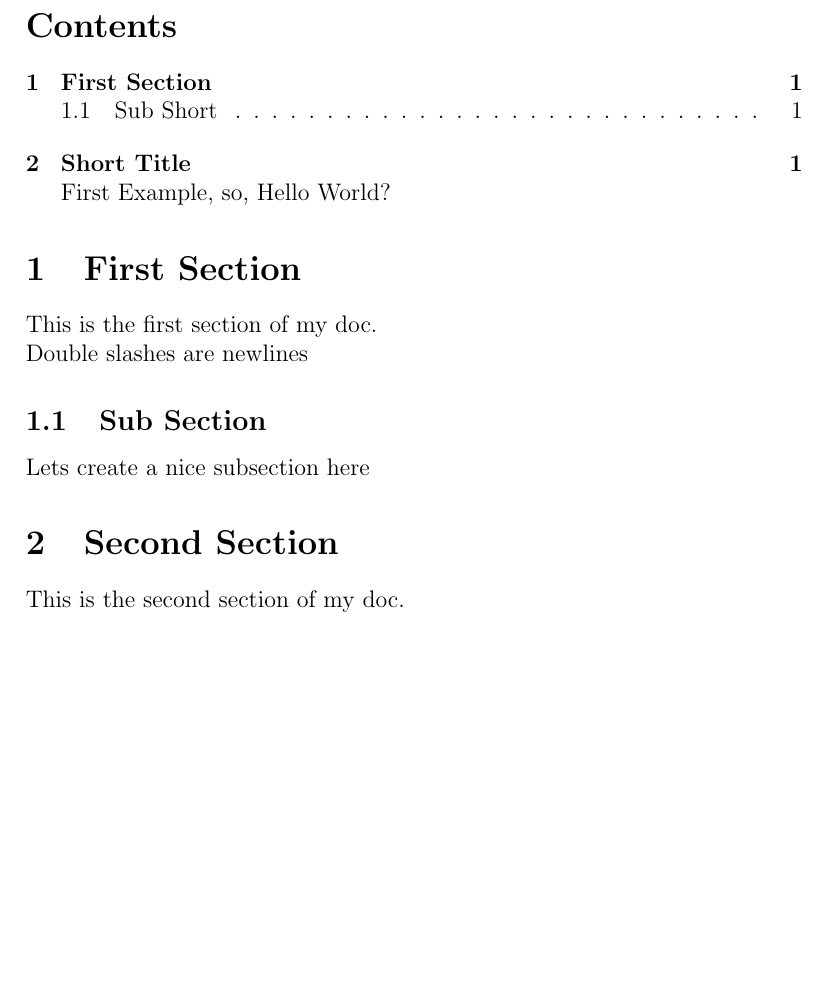
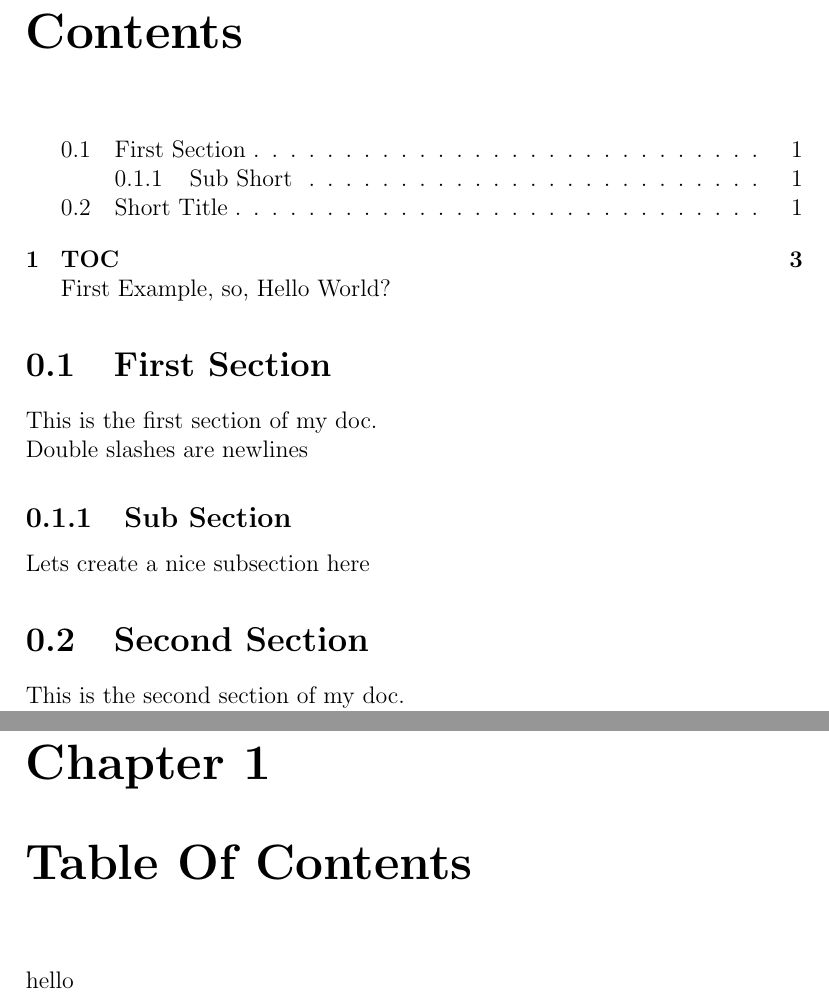
Before and after one commit to TDA/Latex-First-Steps, a LaTeX document (sample.tex): part of page 2 of 3 before the commit and two parts of pages 2 and 4 of 4 after it, the two joined at a grey line, cut so that both start at the same text, the shorter picture padded with empty space. Compiled offline with pdfLaTeX.

Commit message:
chapters

```diff
--- a/sample.tex
+++ b/sample.tex
@@ -1,4 +1,4 @@
-\documentclass[a4paper,12pt,titlepage]{article} % seems like it takes only 10, 11 and 12 :D
+\documentclass[a4paper,12pt,titlepage]{report} % seems like it takes only 10, 11 and 12 :D
 \author{Sai Prashanth Chandramouli}
 \title{First Steps}
 \makeindex
@@ -30,5 +30,7 @@
 	\pagebreak
 	\paragraph
 		This para is for showing dots: ... and ellipsis \ldots
+	\chapter[TOC]{Table Of Contents}
+		hello
 
 \end{document}
```
Also changed, not shown: sample.pdf.
